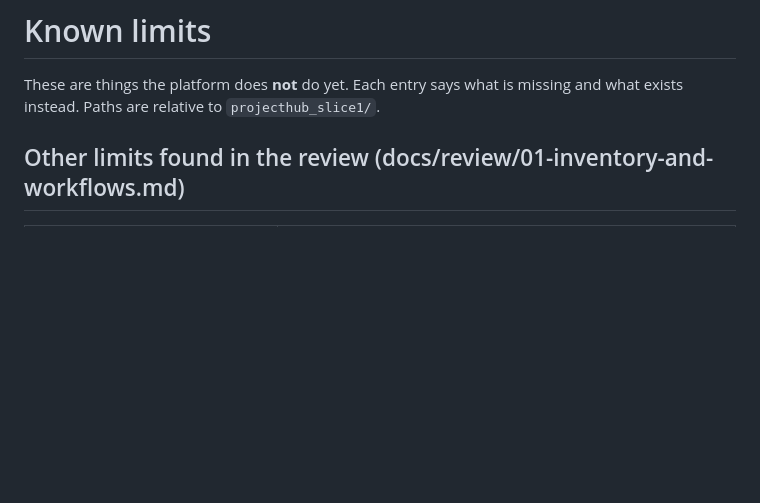
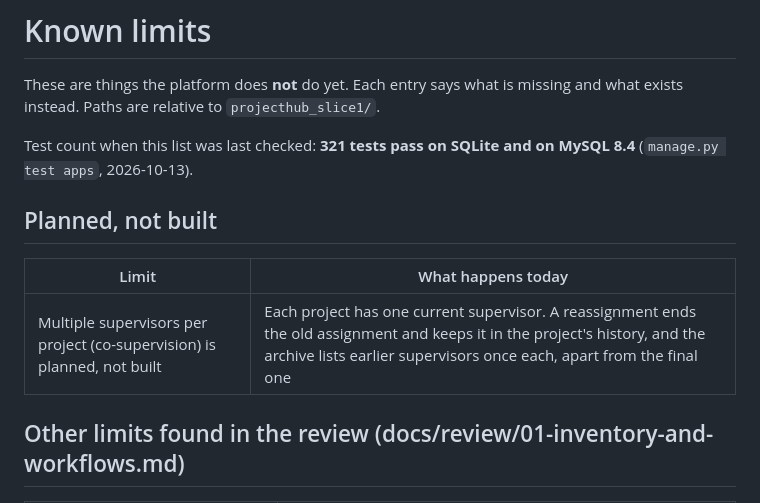
Before and after one commit to AjStyles20/FYP-Repository-and-Supervision-Platform, a Markdown page: docs/known_limits.md, the part around the change. GitHub-like rendering; blank space fills up the shorter version.

Commit message:
Docs: real test count (321 on SQLite and MySQL); co-supervision is planned, not built
Co-Authored-By: Claude Opus 5.5 <noreply@anthropic.com>

```diff
--- a/docs/known_limits.md
+++ b/docs/known_limits.md
@@ -1,6 +1,14 @@
 # Known limits
 
 These are things the platform does **not** do yet. Each entry says what is missing and what exists instead. Paths are relative to `projecthub_slice1/`.
+
+Test count when this list was last checked: **321 tests pass on SQLite and on MySQL 8.4** (`manage.py test apps`, 2026-10-13).
+
+## Planned, not built
+
+| Limit | What happens today |
+|---|---|
+| Multiple supervisors per project (co-supervision) is planned, not built | Each project has one current supervisor. A reassignment ends the old assignment and keeps it in the project's history, and the archive lists earlier supervisors once each, apart from the final one |
 
 ## Other limits found in the review (docs/review/01-inventory-and-workflows.md)
 
```
Also changed, not shown: projecthub_slice1/PROGRESS.md (+2 -1 lines).
